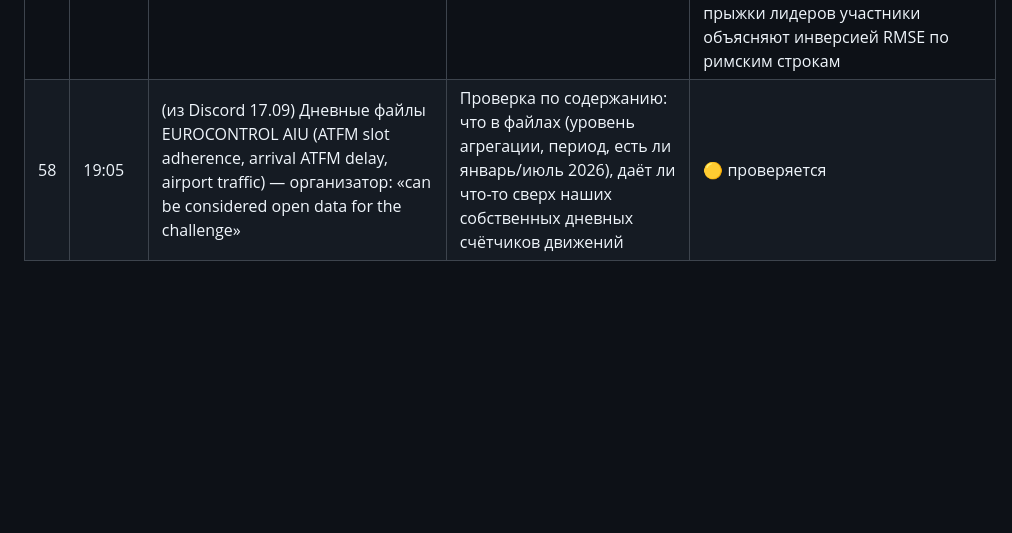
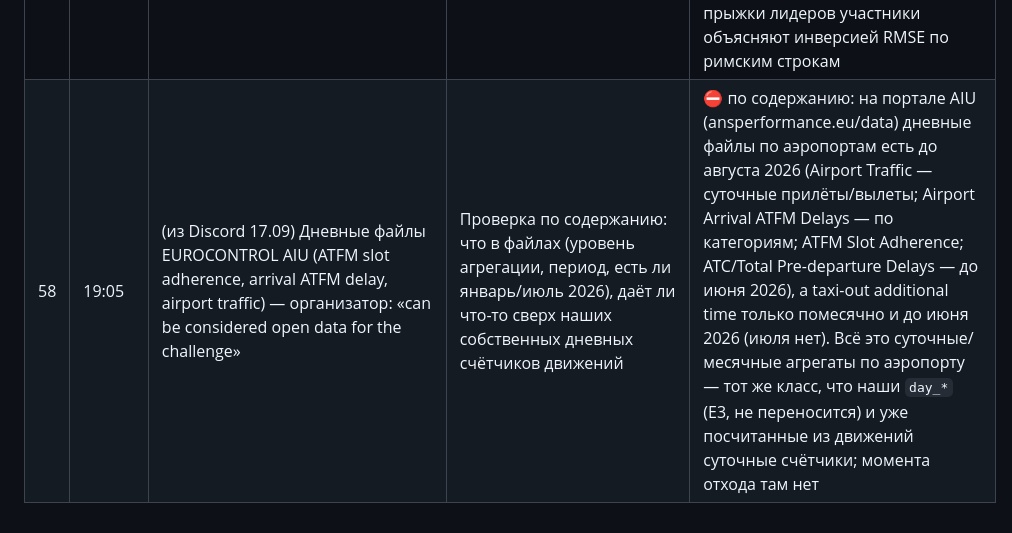
Before and after one commit to disclaimer8/prc-2026, a Markdown page: HYPOTHESES_LOG.md, the part around the change. Rendered like a GitHub page; blank space fills up the shorter version.

Commit message:
Hypothesis 58 closed: AIU daily airport files are day-level aggregates (no July taxi-out, no off-block)
Co-Authored-By: Claude Fable 5.1 <noreply@anthropic.com>

```diff
--- a/HYPOTHESES_LOG.md
+++ b/HYPOTHESES_LOG.md
@@ -71,4 +71,4 @@
 | 55 | 17:48 | (Denys) «Кто поставил порог 5 % и верный ли он?» | Порог мой (E18, 15.09) — под вопрос о Риме. Для покрытых хабов заменяю его оценкой SSE: у EGLL/LSZH 02.07 отход уже виден по ADS-B у 82–83 % вылетов; OUT есть у ~4 %; ценность OUT только там, где ADS-B отхода не видит (~17 %) → ~0,7 % строк двух аэропортов. Верхняя граница при ошибке 300 → 85 с на такой строке ≈ −0,2 с на доске; январь даёт 0 → реалистично ≤ −0,1. Запускаю **E122**: замер на 2025 с метками (OUT − BLOCK, доля строк без ADS-B-отхода среди совпавших) | ❌ **E122 (airframes, декабрь 2025 с метками; архив API начинается 01.12.2025):** за 3 суток OUT у хабов 34 сообщения, к нашим вылетам сопоставилось 10 (EGLL 5, LSZH 3, LTFM 2); OUT − BLOCK медиана −41 с, в пределах 60 с 62 %, в пределах 300 с 100 %; у 6 из 10 отход уже виден по ADS-B; текущая OOF-ошибка на невиденных 4 строках 139–168 с. **Граница выигрыша 0,008 с на доске.** Порог 5 % был не нужен: и без него ответ «ноль» |
 | 56 | 17:58 | (Denys) «Какие ещё искусственные ограничения? например про 8 месяцев» | Инвентарь порогов (все мои): (1) ворота E8/E11 для хвоста LIRF — SSE ≥ 5 %, без топ-3, **≥ 8 из 12 месяцев** (13–14.09); (2) ворота CV «−0,3 с и ≥ 4 из 6 фолдов» (14.09, пересмотр 17.09); (3) E9-типа «≥ 0,5 с в ≥ 4 из 6»; (4) E18 «≥ 5 %» (№55); (5) порог 0,5 с для выбора финального файла; (6) тождество ±0,05 и `UPLOAD_MAX_RMS=400` — это проверки, не ворота. **Цена правила месяцев:** E26a −6,2 % SSE, 5/12 → ≈ −0,30 с; E118/E118b −5,0 %, 6/12 → ≈ −0,27 с (в выигравших месяцах 89 из 126 строк = 71 %); E16a −2,7 %, 6/12 → ≈ −0,13. Месяцы с 4–6 строками — монетка, правило считало их наравне с июлем (39 строк). Раз слоты бесплатны — решает доска: **E123** на hetzner собирает от v241 контроль (должен = v245), оба признака, только префикс, только смена местной даты → v30x/v31x/v32x, дальше смесь E81 + подъём + клип и слоты 26–27.09 | 🟡 собрано: v316 (префикс), v326 (местная дата), v306 (оба), контроль v336; очередь слотов 26.09: v265 → v316 → v326 → v285 → v248, v306 — 27.09; правило «8 из 12» заменено на взвешенное по строкам + доска |
 | 57 | 18:19 | (Denys) Экспортировать все сообщения Discord-канала конкурса в отдельный файл | Через веб-клиент под входом Denys: канал `#prc-data-competition` сервера OpenSky Community прокручен до начала (08.11.2024), 605 сообщений, 250 из них с 01.09.2026 | ✅ `analysis/discord/prc-data-competition_2026-09-25.md` (+ сырой JSON); дайджест решений — `analysis/discord/digest_2026-09.md`; каталог в .gitignore — чужие сообщения в открытый репозиторий не попадут. **Главное из дайджеста:** `AOBT_3_flt` легитимен по прямому слову организатора (08.09, 16.09); фаза 2 «не планируется, но право оставляем» (05/11/12.09), поводом названо прощупывание меток; прыжки лидеров участники объясняют инверсией RMSE по римским строкам |
-| 58 | 19:05 | (из Discord 17.09) Дневные файлы EUROCONTROL AIU (ATFM slot adherence, arrival ATFM delay, airport traffic) — организатор: «can be considered open data for the challenge» | Проверка по содержанию: что в файлах (уровень агрегации, период, есть ли январь/июль 2026), даёт ли что-то сверх наших собственных дневных счётчиков движений | 🟡 проверяется |
+| 58 | 19:05 | (из Discord 17.09) Дневные файлы EUROCONTROL AIU (ATFM slot adherence, arrival ATFM delay, airport traffic) — организатор: «can be considered open data for the challenge» | Проверка по содержанию: что в файлах (уровень агрегации, период, есть ли январь/июль 2026), даёт ли что-то сверх наших собственных дневных счётчиков движений | ⛔ по содержанию: на портале AIU (ansperformance.eu/data) дневные файлы по аэропортам есть до августа 2026 (Airport Traffic — суточные прилёты/вылеты; Airport Arrival ATFM Delays — по категориям; ATFM Slot Adherence; ATC/Total Pre-departure Delays — до июня 2026), а taxi-out additional time только помесячно и до июня 2026 (июля нет). Всё это суточные/месячные агрегаты по аэропорту — тот же класс, что наши `day_*` (E3, не переносится) и уже посчитанные из движений суточные счётчики; момента отхода там нет |
```
